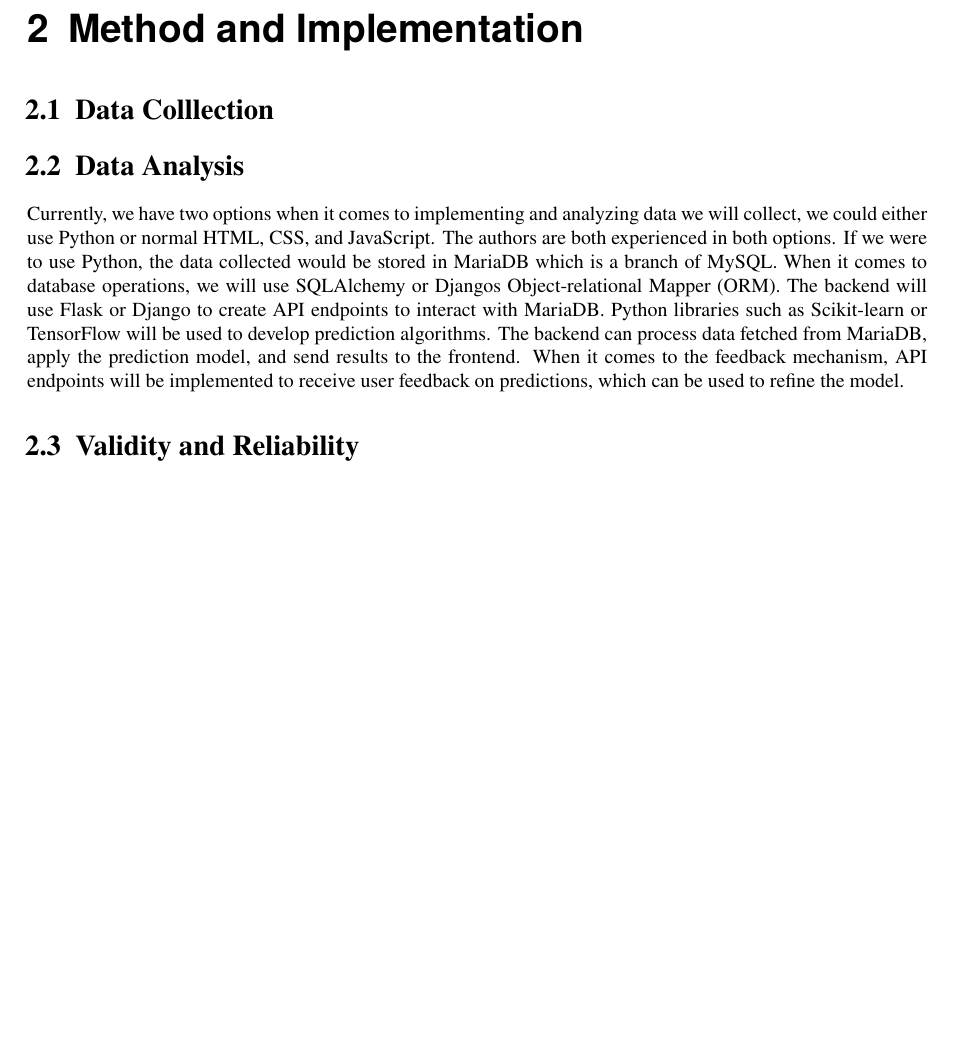
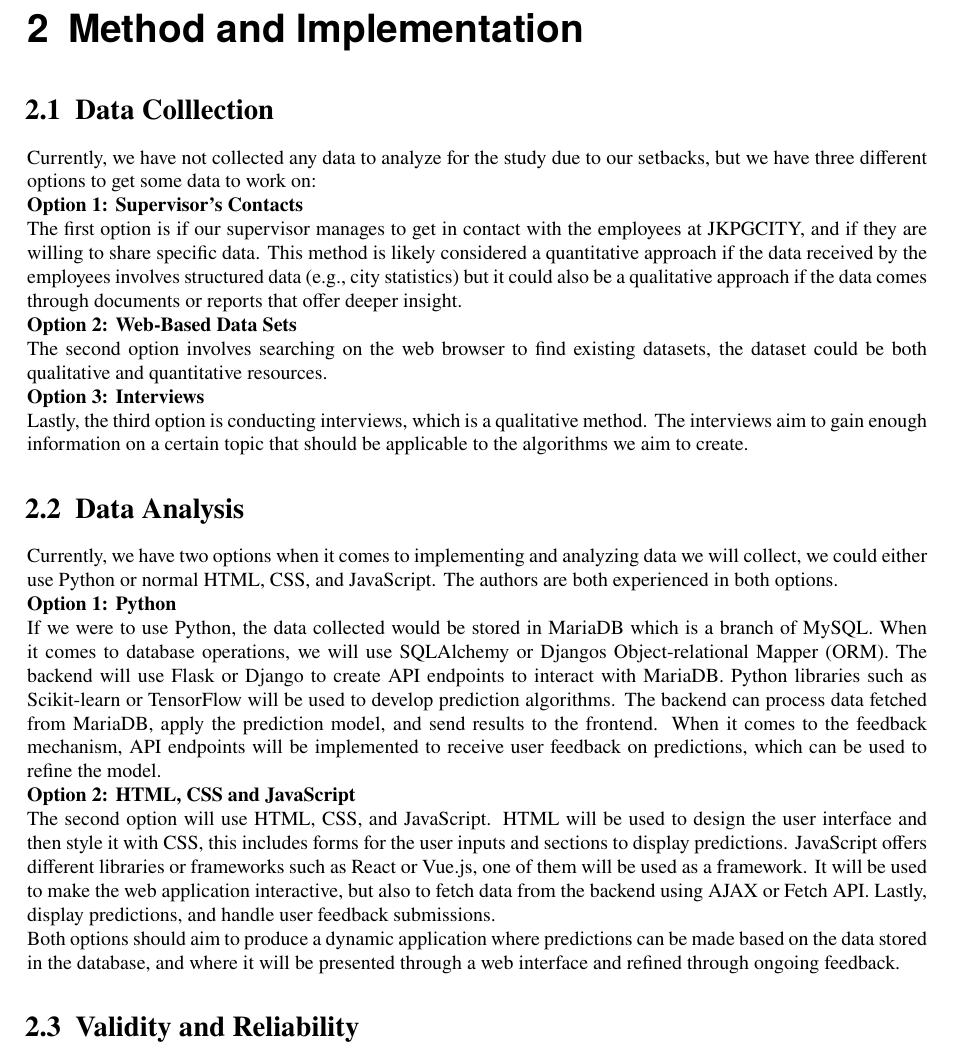
Before and after one commit to albin02forsberg/Thesis, a LaTeX thesis (main.tex, which reads Chapters/2-Method-implementation.tex): part of page 6 of 12, cut so that both start at the same text, the shorter picture padded with empty space. Compiled offline with pdfLaTeX; a missing bibliography style is replaced by a similar one.

Commit message:
Updates from Overleaf

```diff
--- a/Chapters/2-Method-implementation.tex
+++ b/Chapters/2-Method-implementation.tex
@@ -1,12 +1,42 @@
 \section{Data Colllection}
+
+Currently, we have not collected any data to analyze for the study due to our setbacks, but we have three different options to get some data to work on:
+
+\textbf{Option 1: Supervisor's Contacts }
+
+
+The first option is if our supervisor manages to get in contact with the employees at JKPGCITY, and if they are willing to share specific data. This method is likely considered a quantitative approach if the data received by the employees involves structured data (e.g., city statistics) but it could also be a qualitative approach if the data comes through documents or reports that offer deeper insight.
+
+
+\textbf{Option 2: Web-Based Data Sets}
+
+
+The second option involves searching on the web browser to find existing datasets, the dataset could be both qualitative and quantitative resources.
+
+
+\textbf{Option 3: Interviews}
+
+
+Lastly, the third option is conducting interviews, which is a qualitative method. The interviews aim to gain enough information on a certain topic that should be applicable to the algorithms we aim to create.
+
 
 \section{Data Analysis}
 Currently, we have two options when it comes to implementing and analyzing data we will collect, we could either use Python or normal HTML, CSS, and JavaScript. The authors are both experienced in both options.
+
+\textbf{Option 1: Python}
+
+
 If we were to use Python, the data collected would be stored in MariaDB which is a branch of MySQL. When it comes to database operations, we will use SQLAlchemy or Djangos Object-relational Mapper (ORM). The backend will use Flask or Django to create API endpoints to interact with MariaDB.
 Python libraries such as Scikit-learn or TensorFlow will be used to develop prediction algorithms. The backend can process data fetched from MariaDB, apply the prediction model, and send results to the frontend.
 When it comes to the feedback mechanism, API endpoints will be implemented to receive user feedback on predictions, which can be used to refine the model.
 
+\textbf{Option 2: HTML, CSS and JavaScript}
 
+
+The second option will use HTML, CSS, and JavaScript. HTML will be used to design the user interface and then style it with CSS, this includes forms for the user inputs and sections to display predictions.  JavaScript offers different libraries or frameworks such as React or Vue.js, one of them will be used as a framework. It will be used to make the web application interactive, but also to fetch data from the backend using AJAX or Fetch API. Lastly, display predictions, and handle user feedback submissions.
+
+
+Both options should aim to produce a dynamic application where predictions can be made based on the data stored in the database, and where it will be presented through a web interface and refined through ongoing feedback.
 
 \section{Validity and Reliability}
 
```
Also changed, not shown: references.bib (+5 -0 lines).
